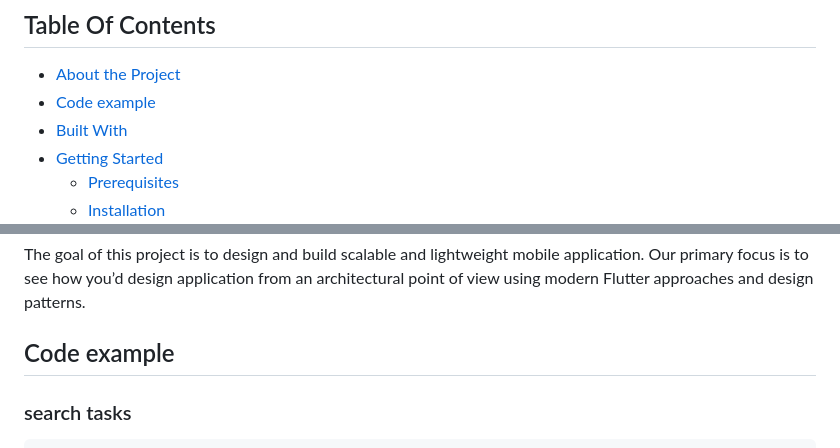
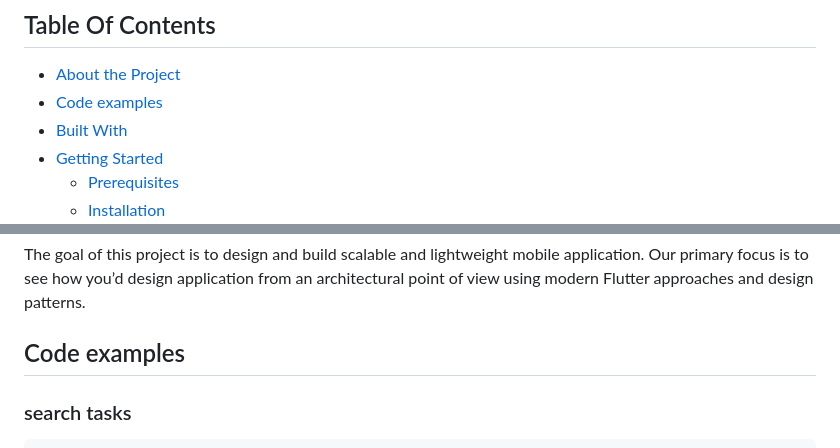
Before and after one commit to KobyMashiach/algoretailkobymashiach, a Markdown page: README.md, 2 parts joined by grey strips. GitHub-like rendering.

````diff
--- a/README.md
+++ b/README.md
@@ -18,7 +18,7 @@
 ## Table Of Contents
 
 * [About the Project](#about-the-project)
-* [Code example](#code-example)
+* [Code examples](#code-examples)
 * [Built With](#built-with)
 * [Getting Started](#getting-started)
   * [Prerequisites](#prerequisites)
@@ -31,7 +31,7 @@
 
 The goal of this project is to design and build scalable and lightweight mobile application. Our primary focus is to see how you’d design application from an architectural point of view using modern Flutter approaches and design patterns.
 
-## Code example
+## Code examples
 ### search tasks
 ```
 TextField(
````
